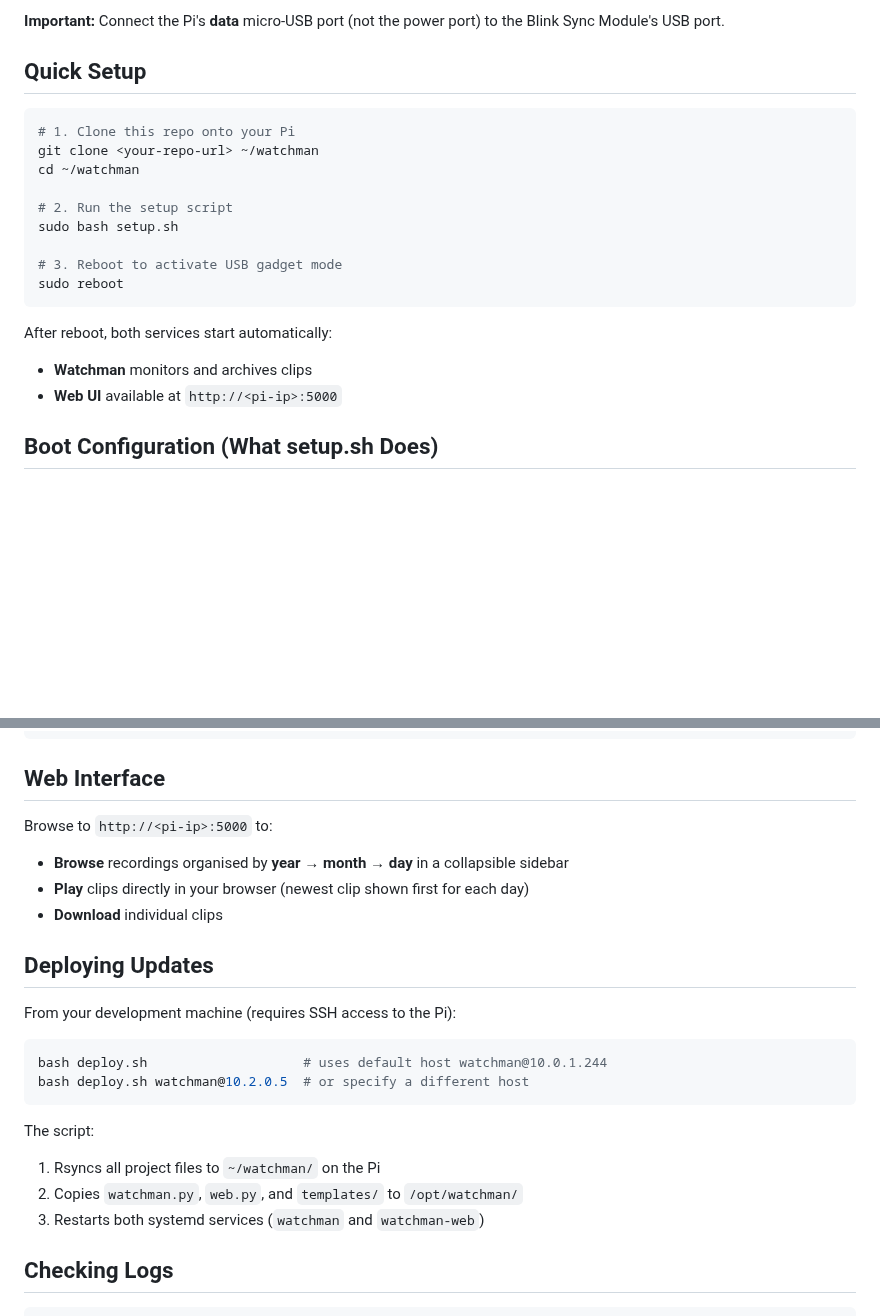
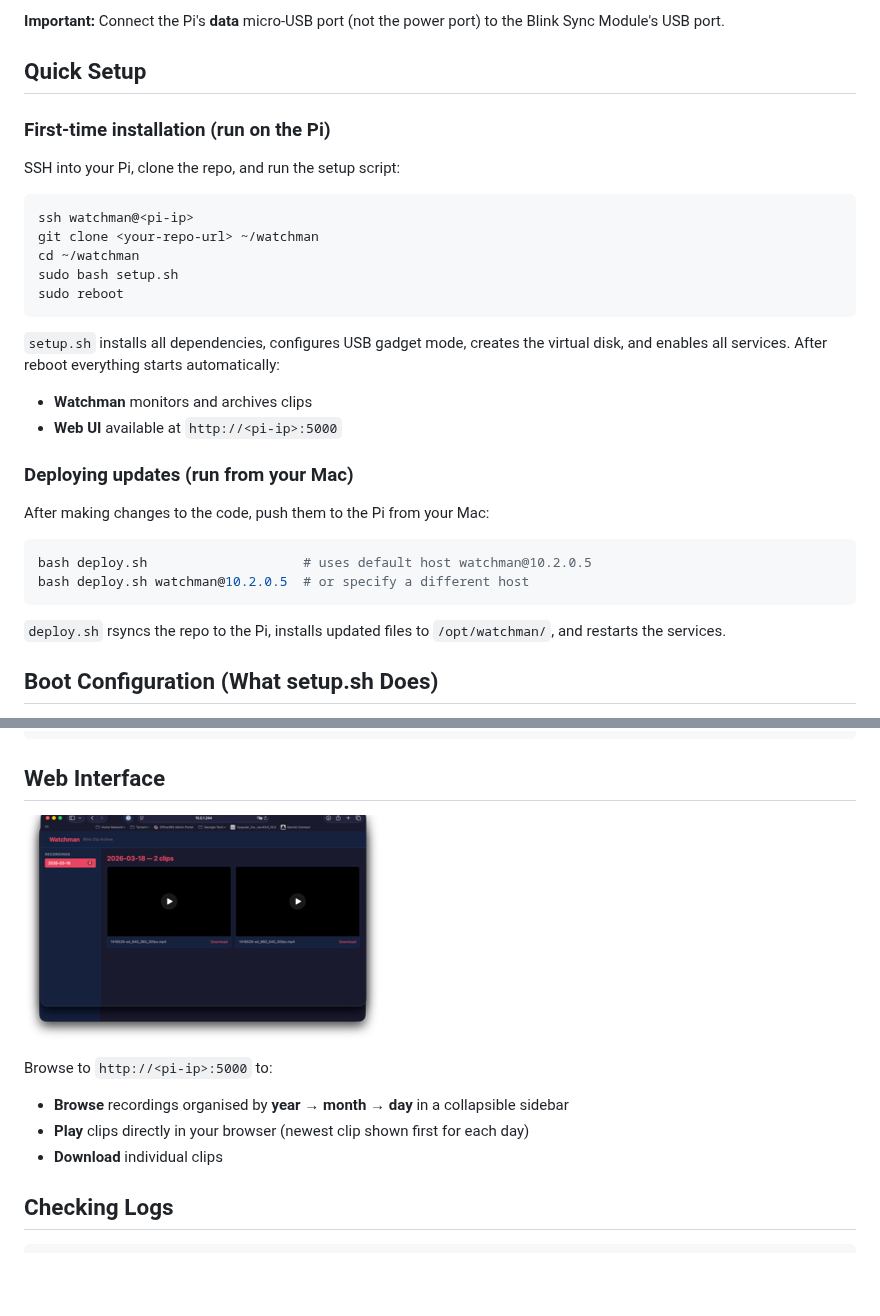
Before and after one commit to renanfernandes/watchman, a Markdown page: README.md, 2 parts joined by grey strips. Drawn GitHub-style; pictures changed too: watchman.png (added); blank space fills up the shorter version.

Commit message:
Updated README instructions and screenshot

````diff
--- a/README.md
+++ b/README.md
@@ -53,21 +53,32 @@ the Blink Sync Module's USB port.
 
 ## Quick Setup
 
+### First-time installation (run on the Pi)
+
+SSH into your Pi, clone the repo, and run the setup script:
+
 ```bash
-# 1. Clone this repo onto your Pi
+ssh watchman@<pi-ip>
 git clone <your-repo-url> ~/watchman
 cd ~/watchman
-
-# 2. Run the setup script
 sudo bash setup.sh
-
-# 3. Reboot to activate USB gadget mode
 sudo reboot
 ```
 
-After reboot, both services start automatically:
+`setup.sh` installs all dependencies, configures USB gadget mode, creates the virtual disk, and enables all services. After reboot everything starts automatically:
 - **Watchman** monitors and archives clips
 - **Web UI** available at `http://<pi-ip>:5000`
+
+### Deploying updates (run from your Mac)
+
+After making changes to the code, push them to the Pi from your Mac:
+
+```bash
+bash deploy.sh                    # uses default host watchman@10.2.0.5
+bash deploy.sh watchman@10.2.0.5  # or specify a different host
+```
+
+`deploy.sh` rsyncs the repo to the Pi, installs updated files to `/opt/watchman/`, and restarts the services.
 
 ## Boot Configuration (What setup.sh Does)
 
@@ -205,25 +216,13 @@ PUSHOVER_USER=your_user_key_here
 
 ## Web Interface
 
+![Watchman Web Interface](watchman.png)
+
 Browse to `http://<pi-ip>:5000` to:
 
 - **Browse** recordings organised by **year → month → day** in a collapsible sidebar
 - **Play** clips directly in your browser (newest clip shown first for each day)
 - **Download** individual clips
-
-## Deploying Updates
-
-From your development machine (requires SSH access to the Pi):
-
-```bash
-bash deploy.sh                    # uses default host watchman@10.0.1.244
-bash deploy.sh watchman@10.2.0.5  # or specify a different host
-```
-
-The script:
-1. Rsyncs all project files to `~/watchman/` on the Pi
-2. Copies `watchman.py`, `web.py`, and `templates/` to `/opt/watchman/`
-3. Restarts both systemd services (`watchman` and `watchman-web`)
 
 ## Checking Logs
 
````
